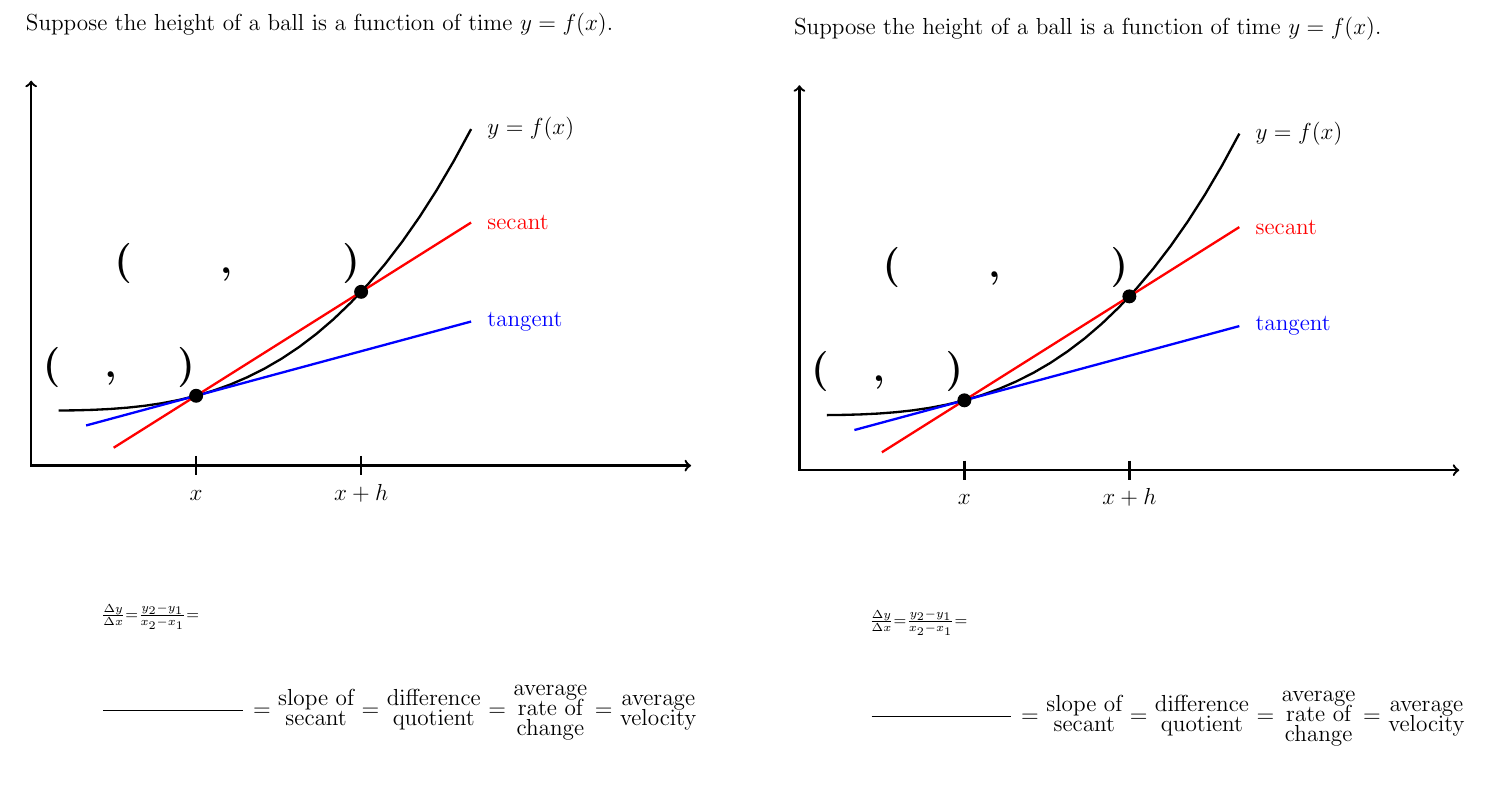
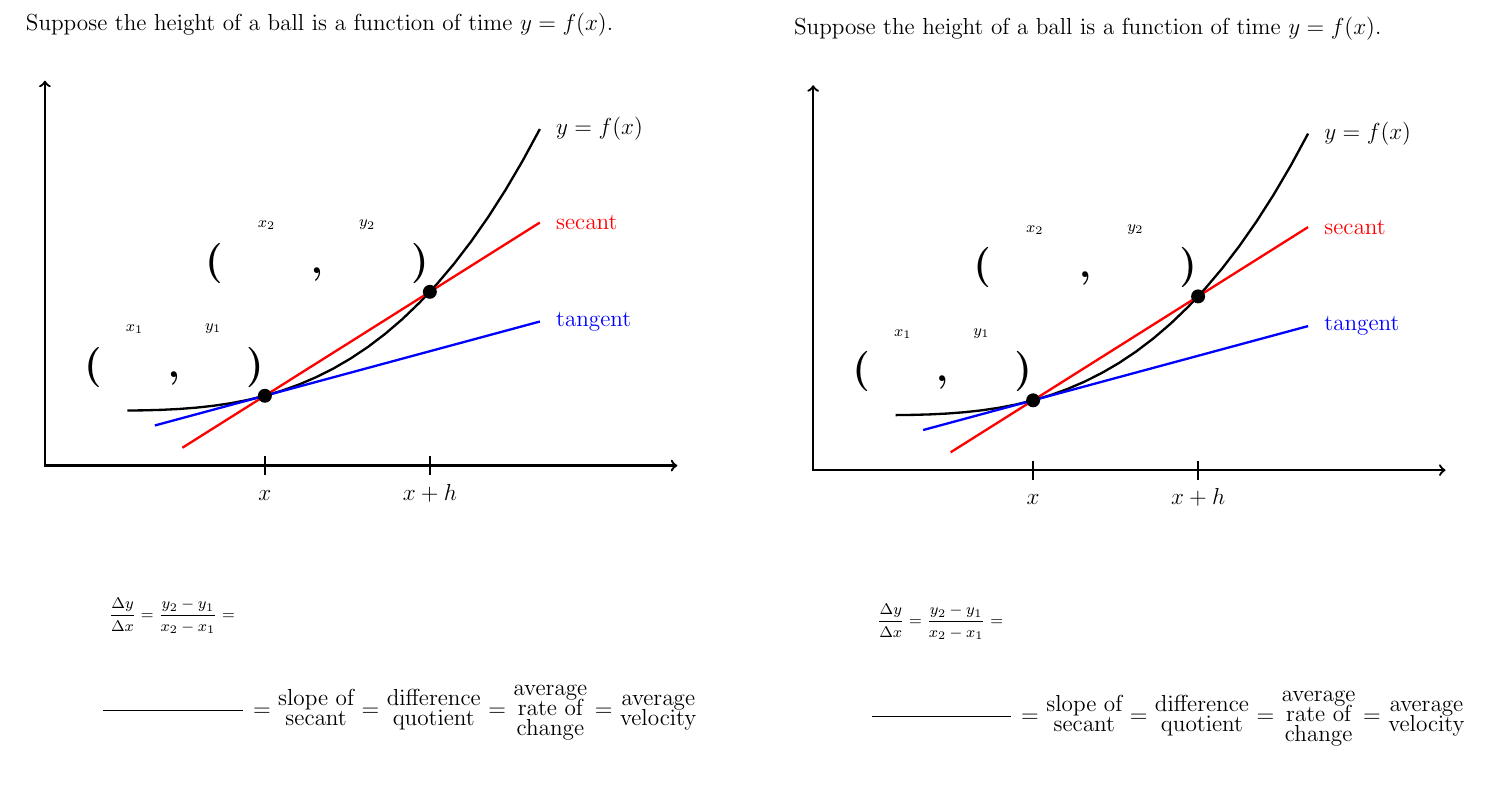
Before and after one commit to gatewaycat/byzorn, a LaTeX document (calc41-derivative.tex): part of the page, cut so that both start at the same text. Compiled offline with pdfLaTeX.

Commit message:
Overset x1 y1 x2 y2 onto fillin blank coordinates. Shift diagram 1cm to right.

```diff
--- a/calc41-derivative.tex
+++ b/calc41-derivative.tex
@@ -16,6 +16,7 @@
 \newcommand\stacktwo[2]{\(\begin{matrix}\text{#1}\\[-0.7ex]\text{#2}\end{matrix}\)}
 \newcommand\stackthree[3]{\(\begin{matrix}\text{#1}\\[-0.7ex]\text{#2}\\[-0.7ex]\text{#3}\end{matrix}\)}
 \newcommand\mylimit{{\lim_{\textstyle h\to\,\,\phantom{\text{\huge0}}}}}
+\newcommand\myoverset[2]{\smash{\large$\overset{#1}{\vphantom{\Bigg(}\hspace{#2mm}}$}}
 
 \begin{document}
 \Repeat{2}{
@@ -27,7 +28,7 @@ Suppose the height of a ball is a function of time $y=f(x)$.
 \hfil
 \begin{tikzpicture}[very thick]
 % axes
-\draw[<->] (0,7) to (0,0) to (12,0);
+\draw[<->] (-1,7) to (-1,0) to (10.5,0);
 % f(x)
 \draw[domain=0.5:8] plot (\x, \x^3/100+1) node [right] {\,\,\large$y=f(x)$};
 % secant
@@ -38,20 +39,26 @@ node [right] {\,\,\large secant};
 node [right] {\,\,\large tangent};
 % closed circles
 \foreach \x/\n in {3/x,6/x+h}{
-\draw[black, fill=black] (\x, \x^3/100+1) circle (3pt) coordinate (\x);
-\draw (\x, 5pt) -- ++(down:10pt) node[below] {\large$\n\vphantom h$};
-}
-\draw (3) node [above left] {\bfseries\huge(\hspace{8mm},\hspace{11mm})\!};
-\draw (6) node [above left] {\bfseries\huge(\hspace{16mm},\hspace{20mm})\!};
+	\draw[black, fill=black] (\x, \x^3/100+1) circle (3pt) coordinate (\x);
+	\draw (\x, 5pt) -- ++(down:10pt) node[below] {\large$\n\vphantom h$};
+	}
+% fillin (x1, y1) = (x, f(x))
+\draw (3) node [above left] {
+	\bfseries\huge(\myoverset{x_1}{12},\myoverset{y_1}{12})\!
+	};
+% fillin (x2, y2) = (x+h, f(x+h))
+\draw (6) node [above left] {
+	\bfseries\huge(\myoverset{x_2}{16},\myoverset{y_2}{16})\!
+	};
 \end{tikzpicture}
 
 \vspace{\stretch2}
-\(	\phantom\mylimit
-	\scriptstyle
+\(\phantom\mylimit\)
+{\footnotesize\(
 	\frac{\Delta y}{\Delta x}
 	= \frac{y_2-y_1}{x_2-x_1}
 	=
-	\)
+	\)}
 
 \bigskip
 \(	 \phantom\mylimit
```
Also changed, not shown: calc41-derivative.pdf.
